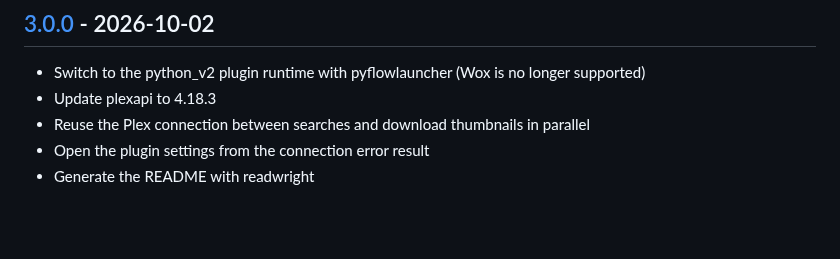
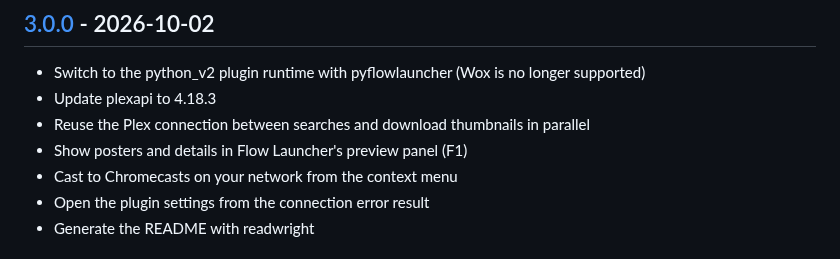
Before and after one commit to Garulf/Plexy, a Markdown page: CHANGELOG.md, the part around the change. GitHub-like rendering; blank space fills up the shorter version.

```diff
--- a/CHANGELOG.md
+++ b/CHANGELOG.md
@@ -7,6 +7,8 @@ All notable changes to this project are documented here. Entries are taken from
 - Switch to the python_v2 plugin runtime with pyflowlauncher (Wox is no longer supported)
 - Update plexapi to 4.18.3
 - Reuse the Plex connection between searches and download thumbnails in parallel
+- Show posters and details in Flow Launcher's preview panel (F1)
+- Cast to Chromecasts on your network from the context menu
 - Open the plugin settings from the connection error result
 - Generate the README with readwright
 
```
Also changed, not shown: README.md (+27 -4 lines), .github/assets/cast.png (added), .github/assets/install.png, data/cast.png (added), 7 other files.
